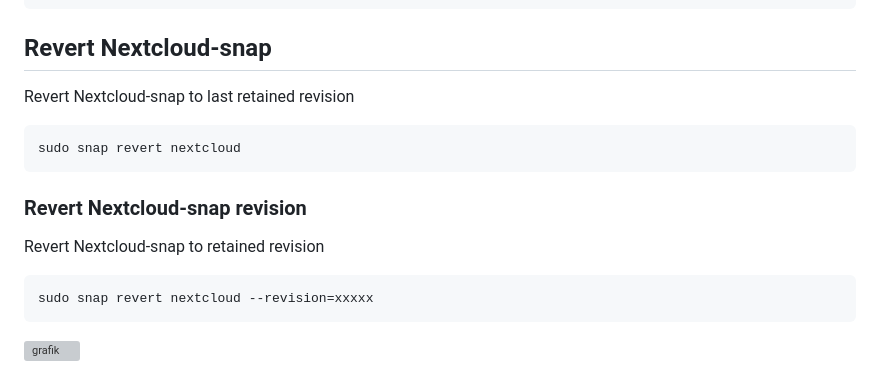
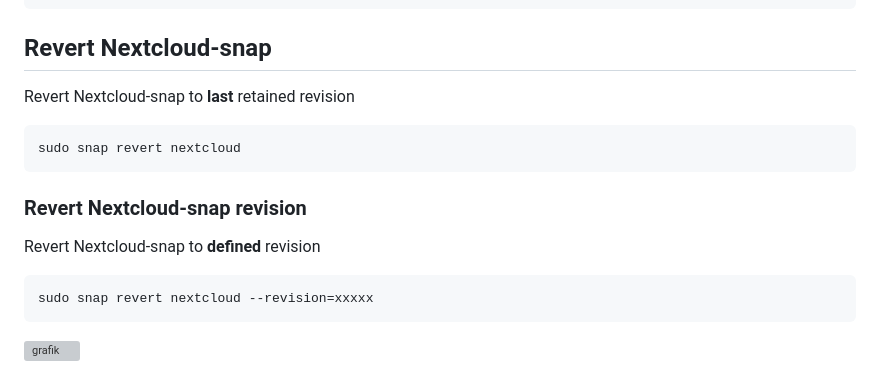
Before and after one commit to scubamuc/scubamuc.github.io, a Markdown page: wiki-md/NEXTCLOUD.snap--snap-management.md, the part around the change. Rendered like a GitHub page; grey boxes are pictures that could not be loaded.

````diff
--- a/wiki-md/NEXTCLOUD.snap--snap-management.md
+++ b/wiki-md/NEXTCLOUD.snap--snap-management.md
@@ -84,13 +84,13 @@ sudo snap refresh nextcloud
 ```
 
 ## Revert Nextcloud-snap
-Revert Nextcloud-snap to last retained revision
+Revert Nextcloud-snap to **last** retained revision
 ```
 sudo snap revert nextcloud
 ```
 
 ### Revert Nextcloud-snap revision
-Revert Nextcloud-snap to retained revision
+Revert Nextcloud-snap to **defined** revision
 ```
 sudo snap revert nextcloud --revision=xxxxx
 ```
````
